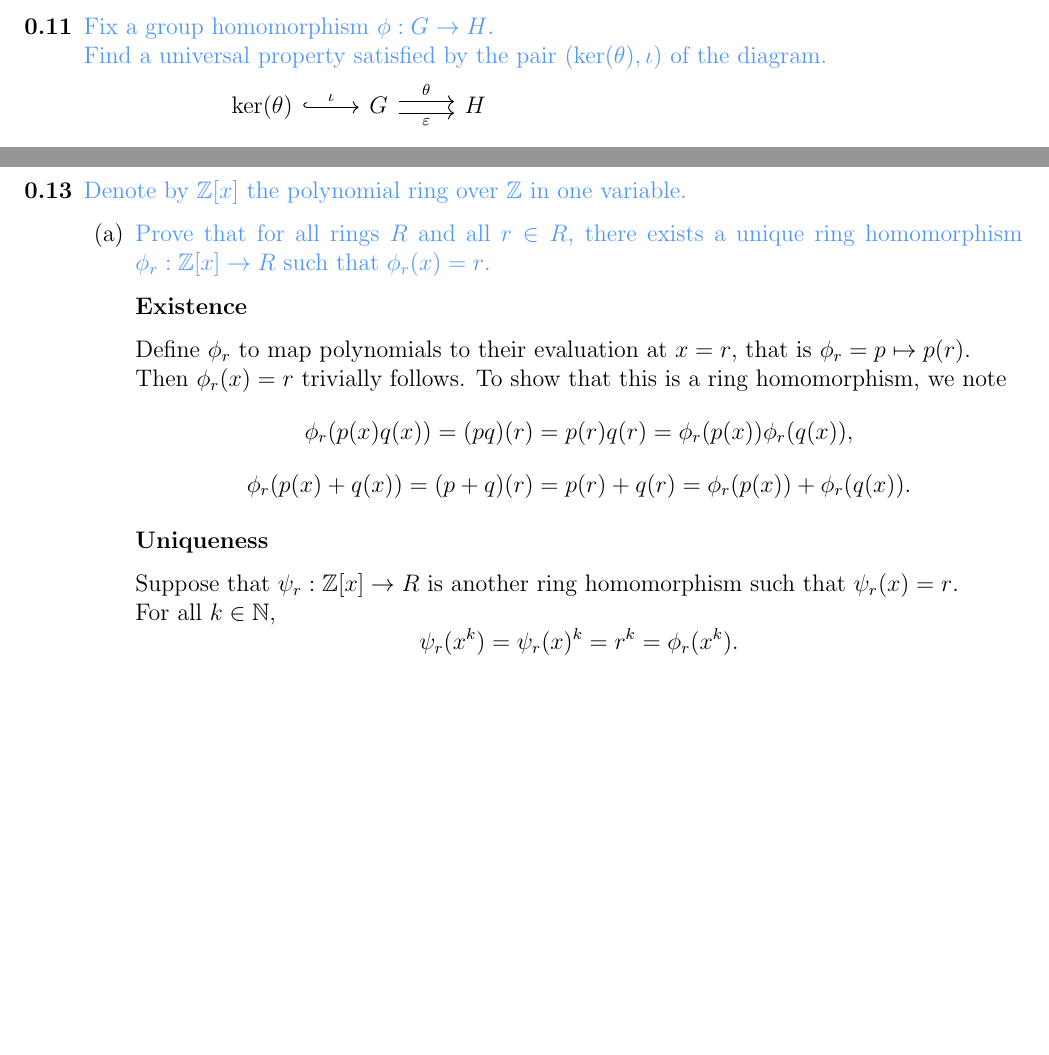
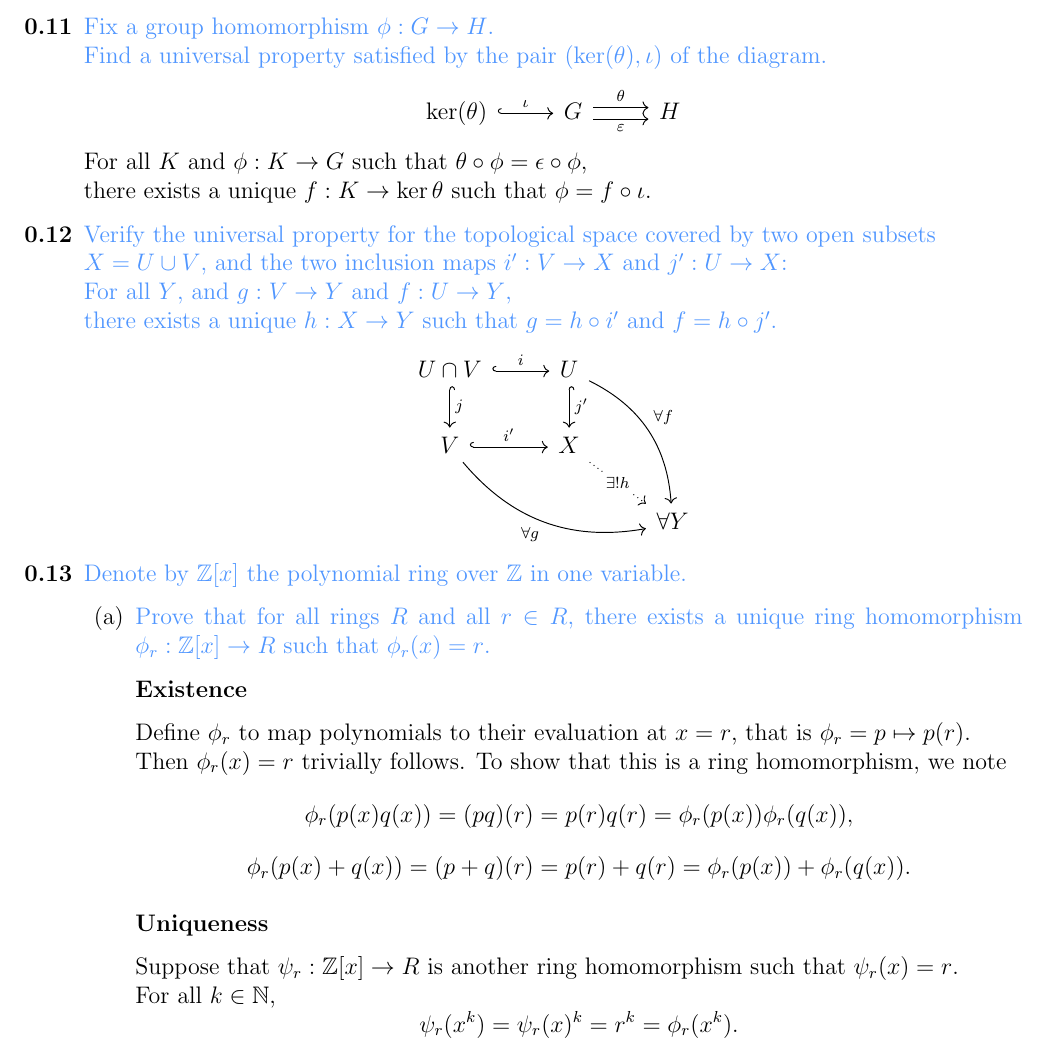
Before and after one commit to jeffofthewired/leinster-solutions, a LaTeX document (main.tex, which reads assets/diagram_0_2.tex, assets/diagram_0_3.tex, chapters/chapter0.tex): two parts of pages 1 and 2 of 4 before the commit and part of page 1 of 4 after it, the two joined at a grey line, cut so that both start at the same text, the shorter picture padded with empty space. Compiled offline with pdfLaTeX.

Commit message:
added diagram 0.3

```diff
--- a/assets/diagram_0_2.tex
+++ b/assets/diagram_0_2.tex
@@ -1,6 +1,4 @@
-\begin{tikzpicture}
 \begin{tikzcd}
     \ker(\theta)\arrow[r, hook, "\iota"] & G
     \arrow[r, shift left, "\theta"]\arrow[r, shift right, "\varepsilon"'] & H
 \end{tikzcd}
-\end{tikzpicture}
--- /dev/null
+++ b/assets/diagram_0_3.tex
@@ -0,0 +1,7 @@
+\begin{tikzcd}
+    U\cap V \rar[hook]{i}\dar[hook]{j} &
+    U \dar[hook]{j'}\arrow[ddr, bend left, "\forall f"] &\\
+    V \arrow[r, hook, "i'"]\arrow[drr, bend right, "\forall g"'] &
+    X \arrow[dr, dotted, "\exists ! h" description] &\\
+    & & \forall Y
+\end{tikzcd}
--- a/chapters/chapter0.tex
+++ b/chapters/chapter0.tex
@@ -22,6 +22,10 @@
         of the diagram.
     }
 
+    \begin{center}
         \input{assets/diagram_0_2.tex}
+    \end{center}
 
+    For all $K$ and $\phi:K\to G$ such that $\theta\circ\phi = \epsilon\circ\phi$,\\
+    there exists a unique $f:K\to\ker\theta$ such that $\phi = f\circ\iota$.
 
@@ -29,4 +32,16 @@
     \item[\textbf{0.12}]
+    \textcolor{question}{
+        Verify the universal property for the topological space covered by two open subsets \\
+        $X = U\cup V$, and the two inclusion maps
+        $i':V\to X$ and $j':U\to X$:\\
+        For all $Y$, and $g:V\to Y$ and $f:U\to Y$,\\
+        there exists a unique $h:X\to Y$ such that $g=h\circ i'$ and $f=h\circ j'$.
+    }
+
+    \begin{center}
+        \input{assets/diagram_0_3.tex}
+    \end{center}
+
 
     \item[\textbf{0.13}]
     \textcolor{question}{
```
Also changed, not shown: chapters/chapter0.tex (1 more changed lines).
